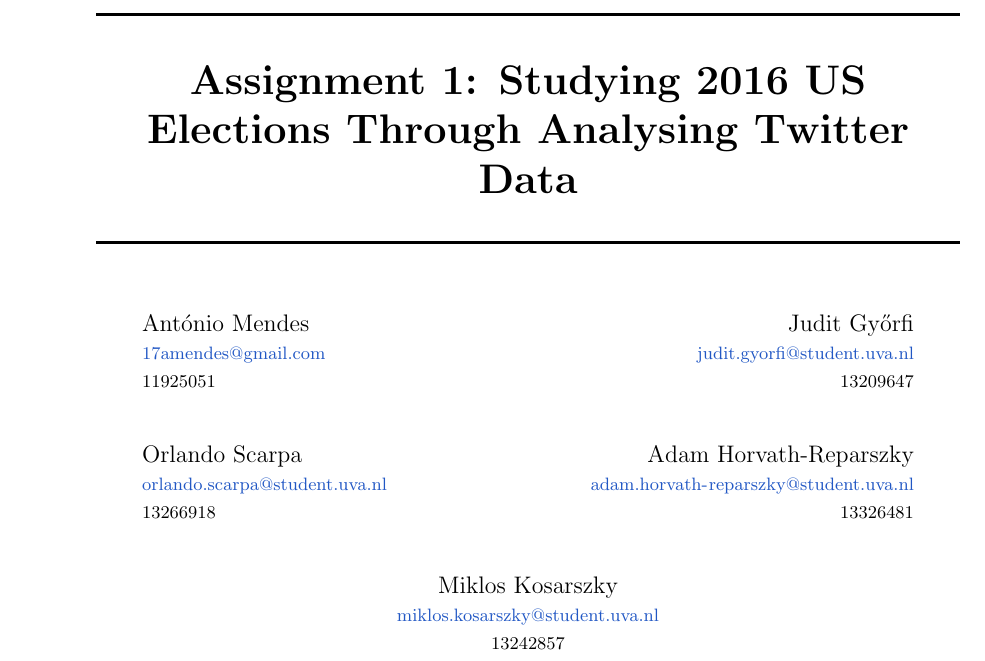
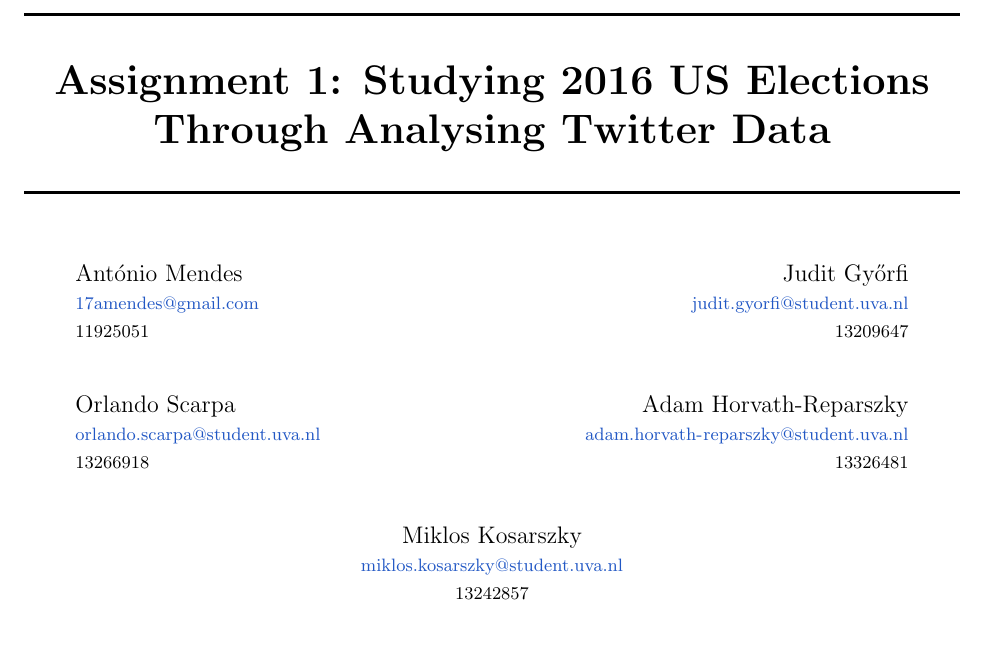
Before and after one commit to bellicapelli0/FDSAssignement1, a LaTeX problem sheet (report/fds_assignment_1_report.tex): part of page 1 of 5, cut so that both start at the same text, the shorter picture padded with empty space. Compiled offline with pdfLaTeX.

Commit message:
Removed left margin

```diff
--- a/report/fds_assignment_1_report.tex
+++ b/report/fds_assignment_1_report.tex
@@ -15,7 +15,7 @@
 \usepackage[backend=biber, style=apa]{biblatex}
 \addbibresource{cap_bibliography.bib}
 
-\usepackage[margin=1in, left=1.5in, includefoot]{geometry}
+\usepackage[margin=1in, left=1in, includefoot]{geometry}
 
 \usepackage{fancyhdr}
 \pagestyle{fancy}
```
